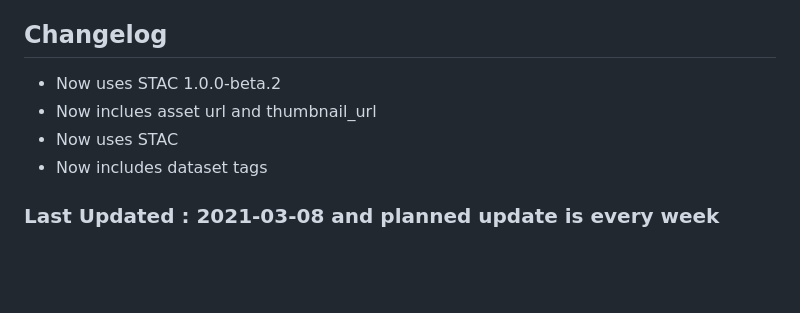
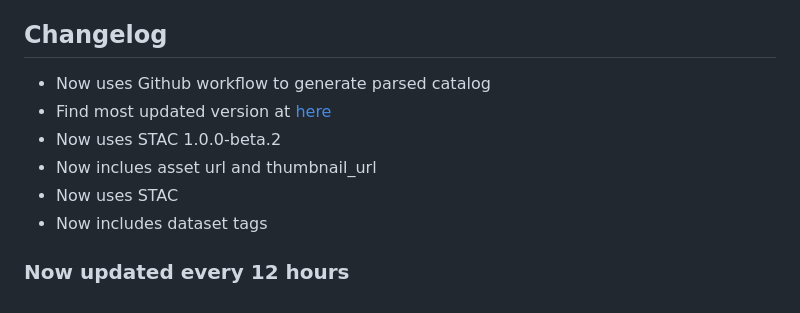
Before and after one commit to JenniferLeeo/openapi, a Markdown page: README.md, the part around the change. Drawn GitHub-style; blank space fills up the shorter version.

Commit message:
updated workflow & automation

```diff
--- a/README.md
+++ b/README.md
@@ -22,10 +22,11 @@ The list allows for datasets to be built into a parser and we can pull these as
 * [gee-takeout](https://github.com/samapriya/gee-takeout): This was born out of need to migrate all your earthengine assets and codes from one account to the other. This tool basically clones your Google Earth Engine account and is named after Google's beloved tool, Google Take Out. You can read the [Medium article and tutorial here](https://medium.com/@samapriyaroy/google-earth-engine-takeout-tools-and-guide-for-code-and-asset-transfer-aa865e0046e3). The tool was designed around those migrating between short lived accounts like university accounts and personal google accounts you get to keep. **This tool is not regularly updated but updates are based on GitHub** issues.
 
 ## Changelog
-
+* Now uses Github workflow to generate parsed catalog
+* Find most updated version at [here](https://raw.githubusercontent.com/samapriya/Earth-Engine-Datasets-List/master/gee_catalog.json)
 * Now uses STAC 1.0.0-beta.2
 * Now inclues asset url and thumbnail_url
 * Now uses STAC
 * Now includes dataset tags
 
-### Last Updated : 2021-03-08 and planned update is every week
+### Now updated every 12 hours
```
